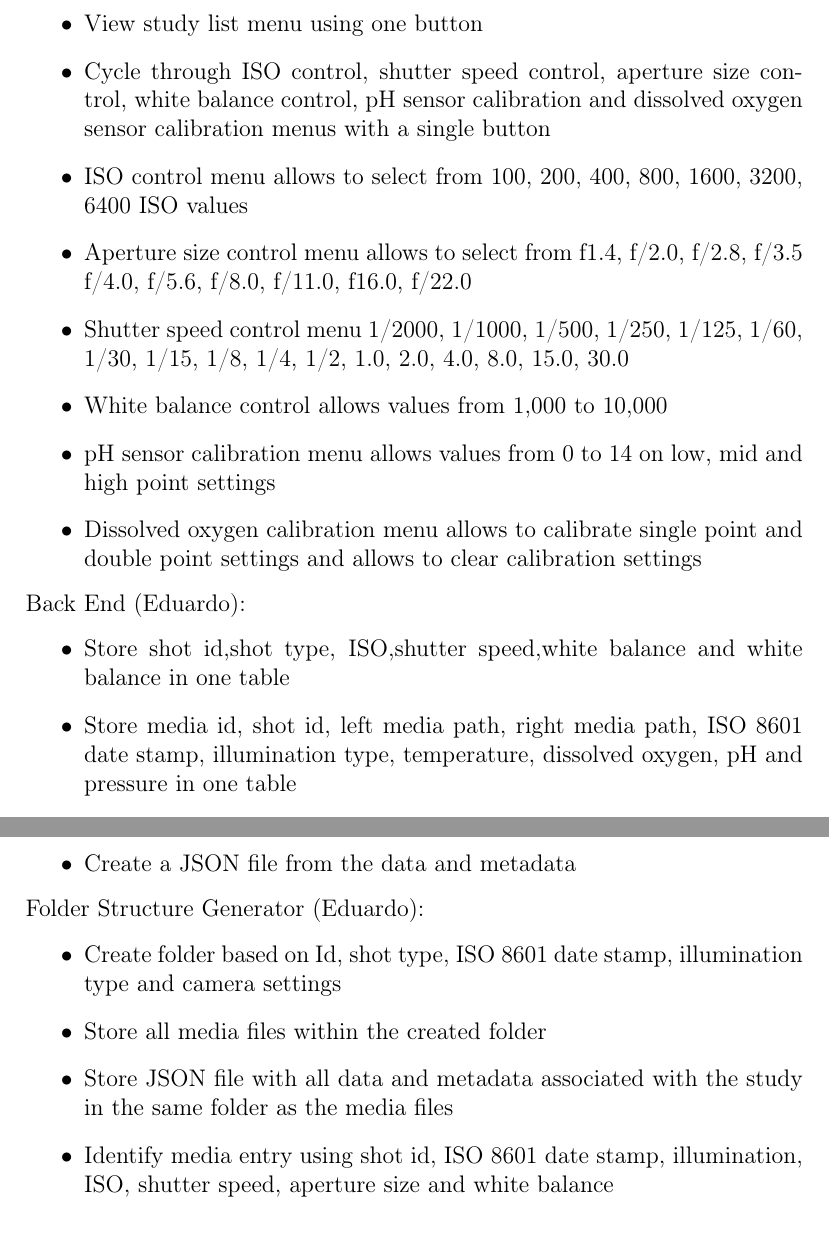
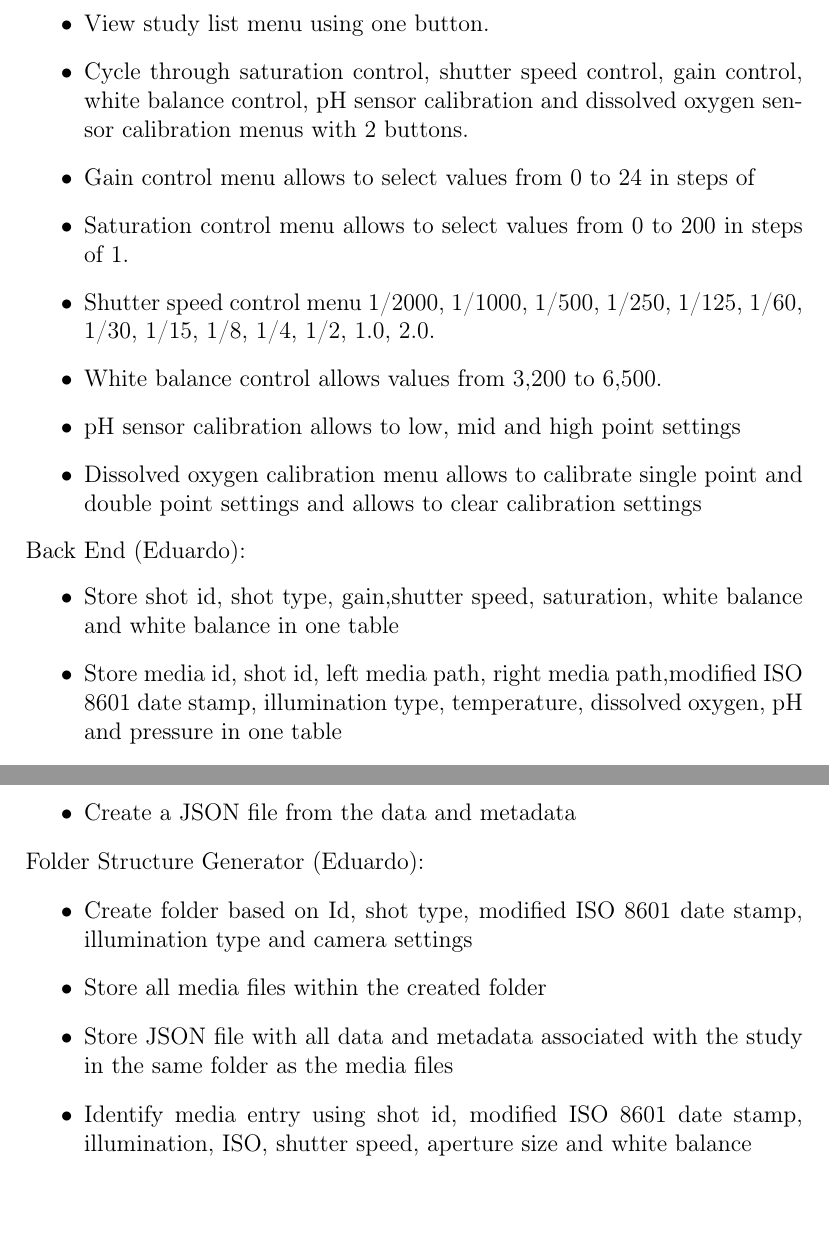
Before and after one commit to fabiomatos999/M.O.S.I.S, a LaTeX document (Final_Report_Document/Main_Document/Main_Document.tex, which reads Final_Report_Document/Appendix/System_Specifications/System_Specifications.tex): two parts of pages 15 and 16 of 73, joined at a grey line, cut so that both start at the same text, the shorter picture padded with empty space. Compiled offline with pdfLaTeX.

Commit message:
Fix system specifications.

```diff
--- a/Final_Report_Document/Appendix/System_Specifications/System_Specifications.tex
+++ b/Final_Report_Document/Appendix/System_Specifications/System_Specifications.tex
@@ -15,7 +3,0 @@ Front End (Fabio \& Eduardo):
-	\item View study list menu using one button
-	\item Cycle through ISO control, shutter speed control, aperture size control, white balance control, pH sensor calibration and dissolved oxygen sensor calibration menus with a single button
-	\item ISO control menu allows to select from 100, 200, 400, 800, 1600, 3200, 6400 ISO values
-	\item Aperture size control menu allows to select from f1.4, f/2.0, f/2.8, f/3.5 f/4.0, f/5.6, f/8.0, f/11.0, f16.0, f/22.0
-	\item Shutter speed control menu 1/2000, 1/1000, 1/500, 1/250, 1/125, 1/60, 1/30, 1/15, 1/8, 1/4, 1/2, 1.0, 2.0, 4.0, 8.0, 15.0, 30.0
-	\item White balance control allows values from 1,000 to 10,000
-	\item pH sensor calibration menu allows values from 0 to 14 on low, mid and high point settings
@@ -22,9 +15,16 @@ Front End (Fabio \& Eduardo):
+	\item View study list menu using one button.
+	\item Cycle through saturation control, shutter speed control, gain control, white balance control, pH sensor calibration and dissolved oxygen sensor calibration menus with 2 buttons.
+	\item Gain control menu allows to select values from 0 to 24 in steps of
+	\item Saturation control menu allows to select values from 0 to 200 in steps of 1.
+	\item Shutter speed control menu 1/2000, 1/1000, 1/500, 1/250, 1/125, 1/60, 1/30, 1/15, 1/8, 1/4, 1/2, 1.0, 2.0.
+	\item White balance control allows values from 3,200 to 6,500.
+	\item pH sensor calibration allows to low, mid and high point settings
 	\item Dissolved oxygen calibration menu allows to calibrate single point and double point settings and allows to clear calibration settings
 \end{itemize}
 Back End (Eduardo):
 \begin{itemize}
-	\item Store shot id,shot type, ISO,shutter speed,white balance and white balance in one table
-	\item Store media id, shot id, left media path, right media path, ISO 8601 date stamp, illumination type, temperature, dissolved oxygen, pH and pressure in one table
+	\item Store shot id, shot type, gain,shutter speed, saturation, white balance and white balance in one table
+	\item Store media id, shot id, left media path, right media path,modified ISO 8601 date stamp, illumination type, temperature, dissolved oxygen, pH and pressure in one table
 	\item Relate shot id to all media with that specific shot id
 	\item Select all table related to a study using shot id
 \end{itemize}
@@ -38,8 +38,8 @@ Hardware API (Fabio):
 \end{itemize}
 Folder Structure Generator (Eduardo):
 \begin{itemize}
-	\item Create folder based on Id, shot type, ISO 8601 date stamp, illumination type and camera settings
+	\item Create folder based on Id, shot type, modified ISO 8601 date stamp, illumination type and camera settings
 	\item Store all media files within the created folder
 	\item Store JSON file with all data and metadata associated with the study in the same folder as the media files
-	\item Identify media entry using shot id, ISO 8601 date stamp, illumination, ISO, shutter speed, aperture size and white balance
+	\item Identify media entry using shot id, modified ISO 8601 date stamp, illumination, ISO, shutter speed, aperture size and white balance
 \end{itemize}
```
Also changed, not shown: Final_Report_Document/Appendix/System_Specifications/System_Specifications.tex (22 more changed lines).
